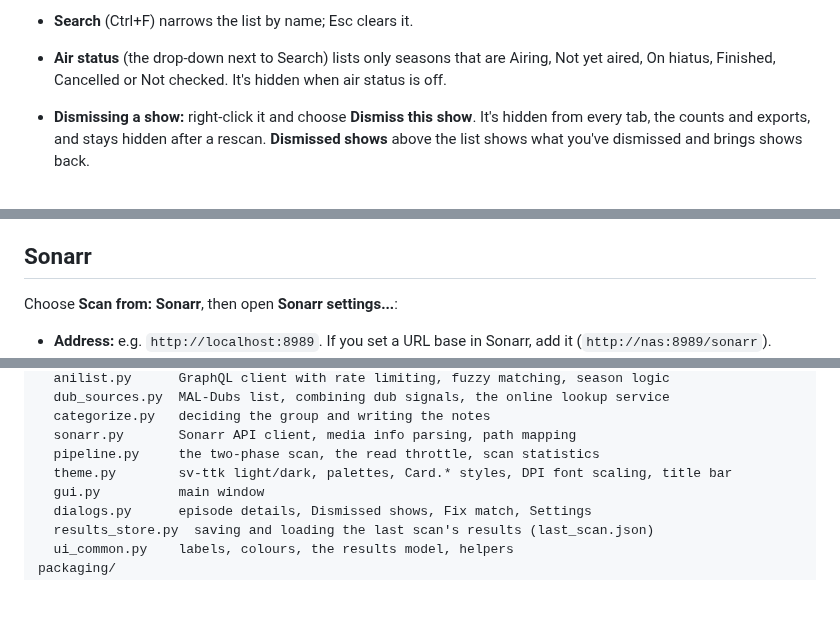
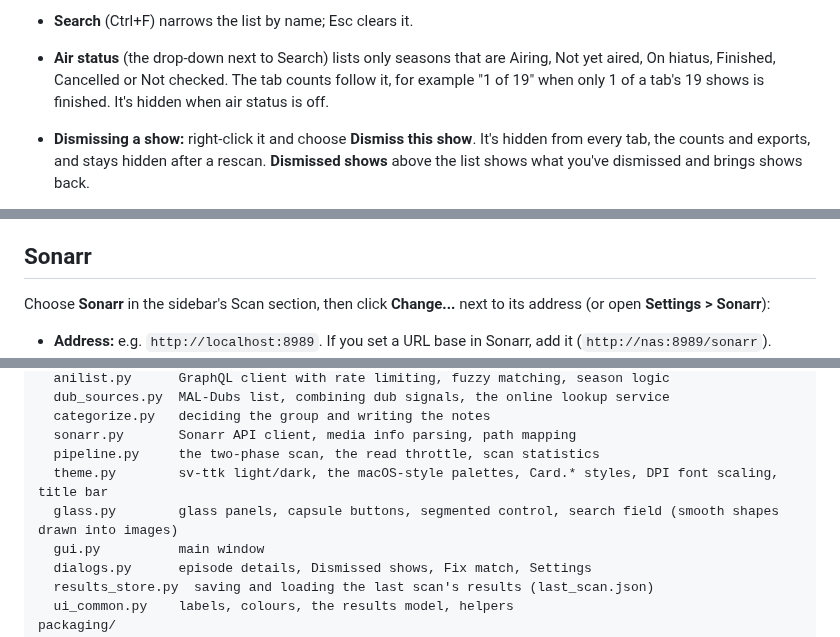
Before and after one commit to widowshyper/dub-checker, a Markdown page: README.md, 3 parts joined by grey strips. GitHub-like rendering; blank space fills up the shorter version.

```diff
--- a/README.md
+++ b/README.md
@@ -123,7 +127,7 @@ While it scans, the panel shows which step it's on (for example "Step 2 of 3: Ch
   - **Search for replacements in Sonarr...** (when Sonarr is set up) asks Sonarr to look for new releases of the episodes that only have the original-language audio. When a season has English-only episodes, **Search for dual-audio replacements of the English-only episodes in Sonarr...** does the same for those. On an episode row it searches for just that episode. See [Sonarr](#sonarr).
   - **Search Nyaa for "... dual audio"** opens [nyaa.si](https://nyaa.si/) in your web browser, searching the Anime category for the show's name plus "dual audio", most seeders first. If AniList knows the show by another name (such as its romaji title, which many releases use), that search is offered too. The episode window has the same search as a button. Dub Checker only opens the search page; it doesn't download anything.
 - **Search** (Ctrl+F) narrows the list by name; Esc clears it.
-- **Air status** (the drop-down next to Search) lists only seasons that are Airing, Not yet aired, On hiatus, Finished, Cancelled or Not checked. It's hidden when air status is off.
+- **Air status** (the drop-down next to Search) lists only seasons that are Airing, Not yet aired, On hiatus, Finished, Cancelled or Not checked. The tab counts follow it, for example "1 of 19" when only 1 of a tab's 19 shows is finished. It's hidden when air status is off.
 - **Dismissing a show:** right-click it and choose **Dismiss this show**. It's hidden from every tab, the counts and exports, and stays hidden after a rescan. **Dismissed shows** above the list shows what you've dismissed and brings shows back.
 - **Export list...** saves what's listed as CSV (UTF-8, opens in Excel), one row per season, with each season's group and air status.
 - **Your results are kept.** When you close Dub Checker and open it again, the last scan is back, with the same tab and open shows, and the status line says when it was made. A scan that was stopped, or still running when you closed the window, keeps the part that was finished.
@@ -157,7 +161,7 @@ Choose where air status comes from in **Settings > General > Air status**:
 
 ## Sonarr
 
-Choose **Scan from: Sonarr**, then open **Sonarr settings...**:
+Choose **Sonarr** in the sidebar's Scan section, then click **Change...** next to its address (or open **Settings > Sonarr**):
 
 - **Address:** e.g. `http://localhost:8989`. If you set a URL base in Sonarr, add it (`http://nas:8989/sonarr`).
 - **API key:** find it in Sonarr under Settings > General.
@@ -281,7 +285,8 @@ dubchecker/
   categorize.py   deciding the group and writing the notes
   sonarr.py       Sonarr API client, media info parsing, path mapping
   pipeline.py     the two-phase scan, the read throttle, scan statistics
-  theme.py        sv-ttk light/dark, palettes, Card.* styles, DPI font scaling, title bar
+  theme.py        sv-ttk light/dark, the macOS-style palettes, Card.* styles, DPI font scaling, title bar
+  glass.py        glass panels, capsule buttons, segmented control, search field (smooth shapes drawn into images)
   gui.py          main window
   dialogs.py      episode details, Dismissed shows, Fix match, Settings
   results_store.py  saving and loading the last scan's results (last_scan.json)
```
Also changed, not shown: other parts of README.md (+12 -8 lines), docs/PROJECT_SCOPE.md (+8 -4 lines), docs/screenshots/episodes.png, docs/screenshots/main.png, docs/screenshots/main_dark.png, docs/screenshots/settings.png, 11 other files.
